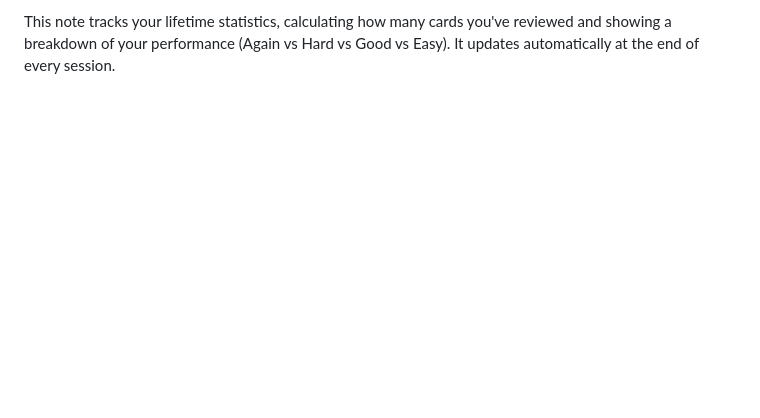
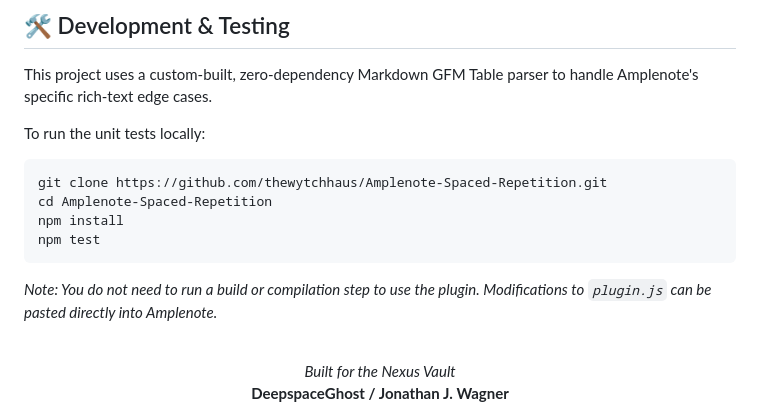
Before and after one commit to frostmute/Amplenote-Spaced-Repetition, a Markdown page: README.md, the part around one of its changes. GitHub-like rendering; blank space fills up the shorter version.

````diff
--- a/README.md
+++ b/README.md
@@ -53,2 +75,22 @@ After completing your first review session, the plugin will automatically create
 
-This note tracks your lifetime statistics, calculating how many cards you've reviewed and showing a breakdown of your performance (Again vs Hard vs Good vs Easy). It updates automatically at the end of every session.
+## 🛠️ Development & Testing
+
+This project uses a custom-built, zero-dependency Markdown GFM Table parser to handle Amplenote's specific rich-text edge cases.
+
+To run the unit tests locally:
+
+```bash
+git clone https://github.com/thewytchhaus/Amplenote-Spaced-Repetition.git
+cd Amplenote-Spaced-Repetition
+npm install
+npm test
+```
+
+*Note: You do not need to run a build or compilation step to use the plugin. Modifications to `plugin.js` can be pasted directly into Amplenote.*
+
+<br>
+
+<div align="center">
+  <i>Built for the Nexus Vault</i><br>
+  <b>DeepspaceGhost / Jonathan J. Wagner</b>
+</div>
````
Also changed, not shown: other parts of README.md (+48 -26 lines).
